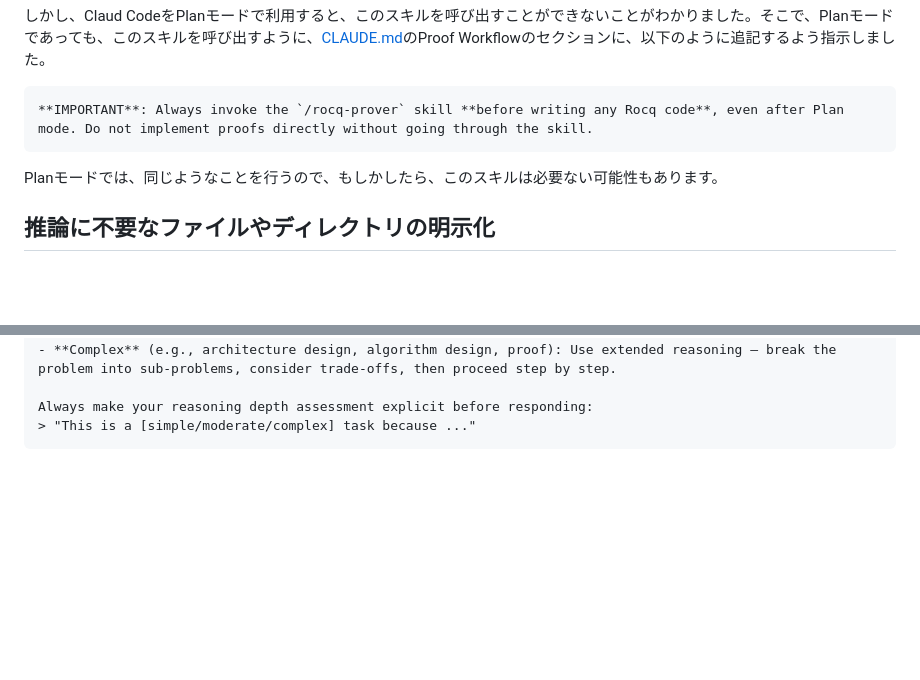
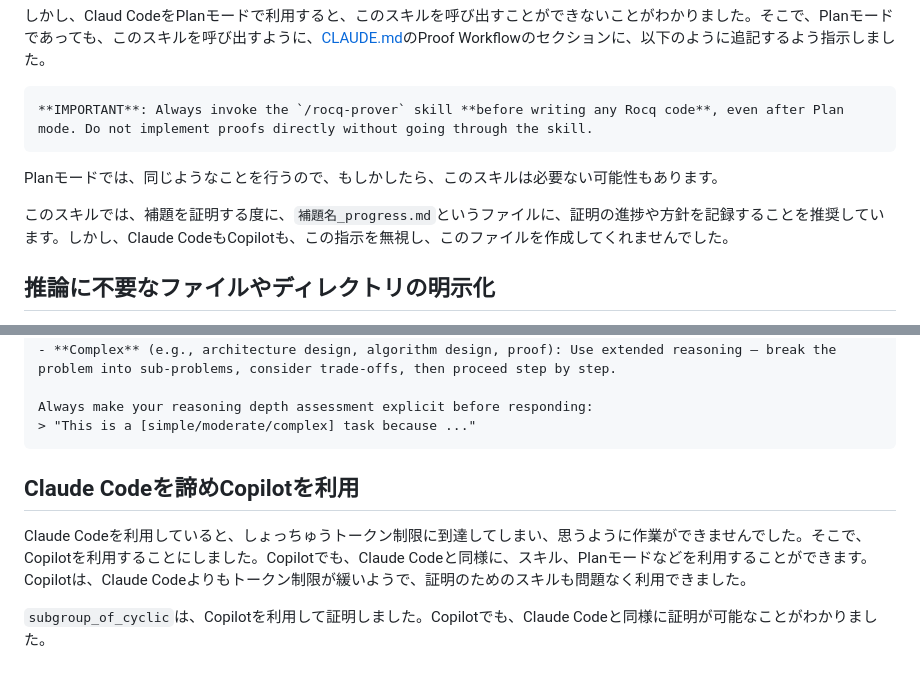
Before and after one commit to ytakano/galois_theory, a Markdown page: LESSONS_LEARNED.md, 2 parts joined by grey strips. GitHub-like rendering; blank space fills up the shorter version.

Commit message:
describe about Copilot
Signed-off-by: Yuuki Takano <ytakanoster@gmail.com>

````diff
--- a/LESSONS_LEARNED.md
+++ b/LESSONS_LEARNED.md
@@ -81,6 +81,8 @@ Claude Codeで証明を進める際、一つずつ補題を証明していきま
 
 Planモードでは、同じようなことを行うので、もしかしたら、このスキルは必要ない可能性もあります。
 
+このスキルでは、補題を証明する度に、`補題名_progress.md`というファイルに、証明の進捗や方針を記録することを推奨しています。しかし、Claude CodeもCopilotも、この指示を無視し、このファイルを作成してくれませんでした。
+
 ## 推論に不要なファイルやディレクトリの明示化
 
 証明する際に必要ないファイルやディレクトリを明示的に記載することにしました。これにより、証明に集中できるようになり、トークンも節約できると考えました。推論に不要なファイルは、[settings.local.json](.claude/settings.local.json)の`deny`セクションに記載しています。
@@ -101,3 +103,9 @@ Before responding to any request, first assess the required reasoning depth:
 Always make your reasoning depth assessment explicit before responding:
 > "This is a [simple/moderate/complex] task because ..."
 ```
+
+## Claude Codeを諦めCopilotを利用
+
+Claude Codeを利用していると、しょっちゅうトークン制限に到達してしまい、思うように作業ができませんでした。そこで、Copilotを利用することにしました。Copilotでも、Claude Codeと同様に、スキル、Planモードなどを利用することができます。Copilotは、Claude Codeよりもトークン制限が緩いようで、証明のためのスキルも問題なく利用できました。
+
+`subgroup_of_cyclic`は、Copilotを利用して証明しました。Copilotでも、Claude Codeと同様に証明が可能なことがわかりました。
````
